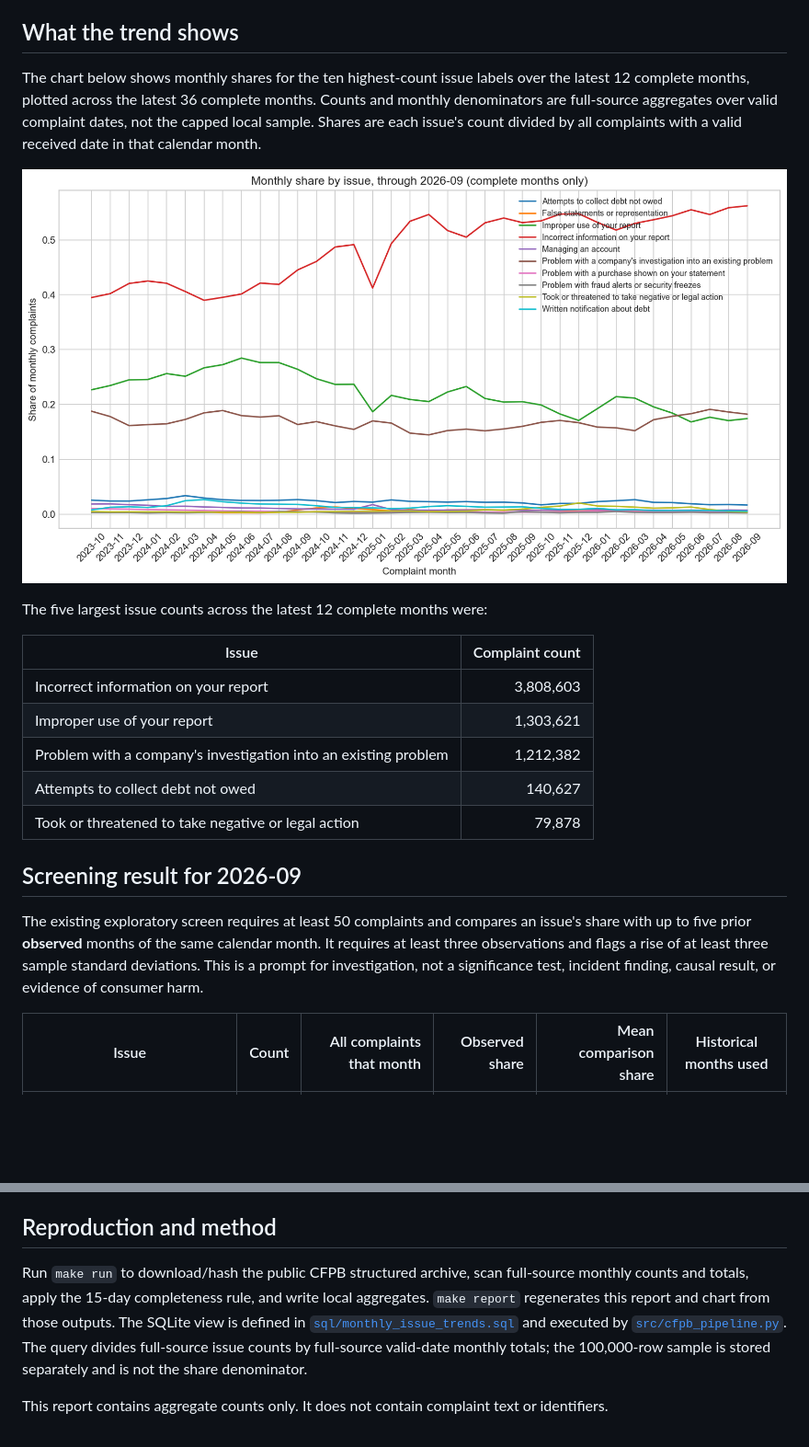
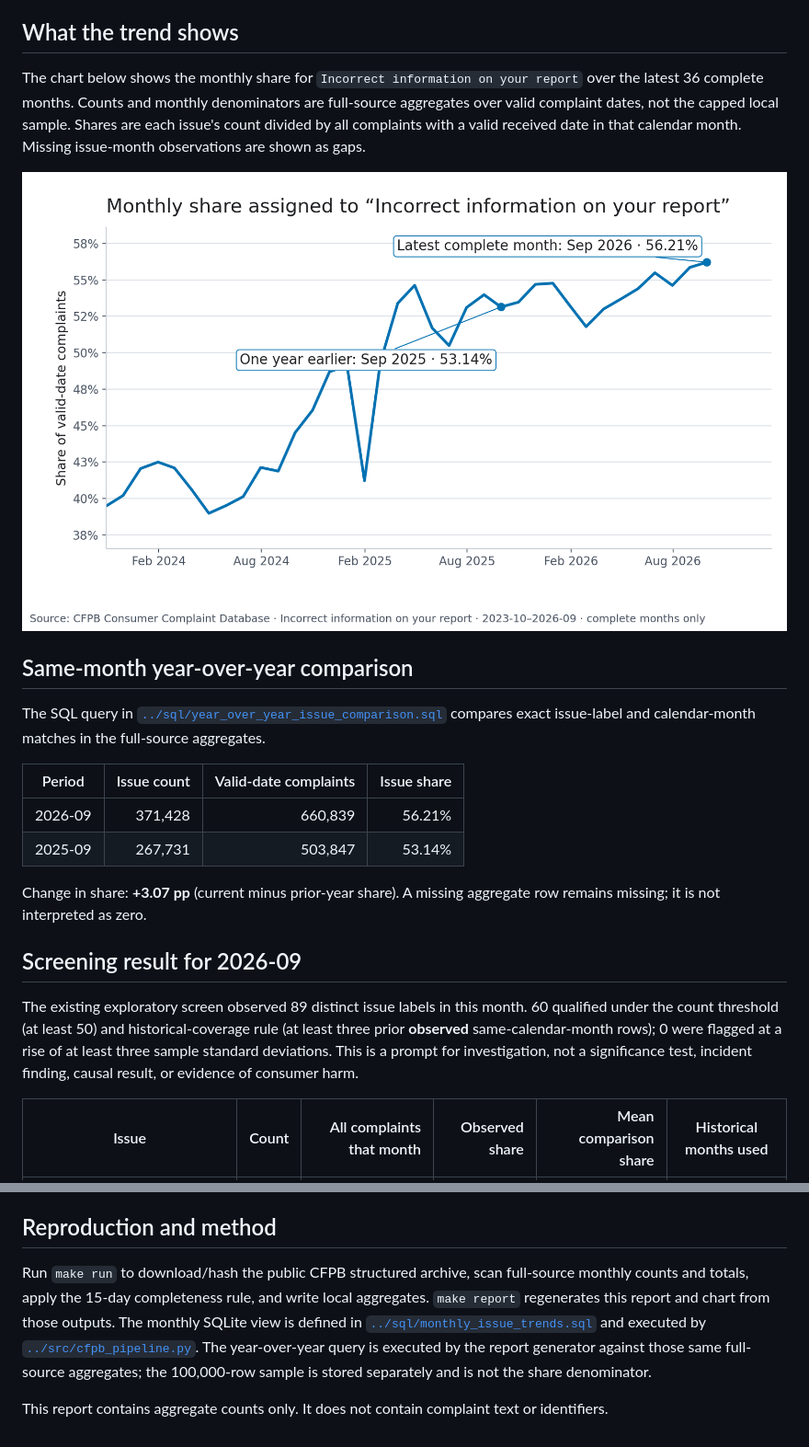
Before and after one commit to MursalEhsan/consumer-protection-intelligence, a Markdown page: reports/structured_trends.md, 2 parts joined by grey strips. Shown at 92% size. Rendered like a GitHub page; pictures changed too: reports/issue_trends.png; blank space fills up the shorter version.

```diff
--- a/reports/structured_trends.md
+++ b/reports/structured_trends.md
@@ -6,5 +6,5 @@
 
 ## What the trend shows
 
-The chart below shows monthly shares for the ten highest-count issue labels over the latest 12 complete months, plotted across the latest 36 complete months. Counts and monthly denominators are full-source aggregates over valid complaint dates, not the capped local sample. Shares are each issue's count divided by all complaints with a valid received date in that calendar month.
+The chart below shows the monthly share for `Incorrect information on your report` over the latest 36 complete months. Counts and monthly denominators are full-source aggregates over valid complaint dates, not the capped local sample. Shares are each issue's count divided by all complaints with a valid received date in that calendar month. Missing issue-month observations are shown as gaps.
 
@@ -12,17 +12,18 @@ The chart below shows monthly shares for the ten highest-count issue labels over
 
-The five largest issue counts across the latest 12 complete months were:
+## Same-month year-over-year comparison
 
-| Issue | Complaint count |
-|---|---:|
-| Incorrect information on your report | 3,808,603 |
-| Improper use of your report | 1,303,621 |
-| Problem with a company's investigation into an existing problem | 1,212,382 |
-| Attempts to collect debt not owed | 140,627 |
-| Took or threatened to take negative or legal action | 79,878 |
+The SQL query in [`../sql/year_over_year_issue_comparison.sql`](../sql/year_over_year_issue_comparison.sql) compares exact issue-label and calendar-month matches in the full-source aggregates.
+
+| Period | Issue count | Valid-date complaints | Issue share |
+|---|---:|---:|---:|
+| 2026-09 | 371,428 | 660,839 | 56.21% |
+| 2025-09 | 267,731 | 503,847 | 53.14% |
+
+Change in share: **+3.07 pp** (current minus prior-year share). A missing aggregate row remains missing; it is not interpreted as zero.
 
 ## Screening result for 2026-09
 
-The existing exploratory screen requires at least 50 complaints and compares an issue's share with up to five prior **observed** months of the same calendar month. It requires at least three observations and flags a rise of at least three sample standard deviations. This is a prompt for investigation, not a significance test, incident finding, causal result, or evidence of consumer harm.
+The existing exploratory screen observed 89 distinct issue labels in this month. 60 qualified under the count threshold (at least 50) and historical-coverage rule (at least three prior **observed** same-calendar-month rows); 0 were flagged at a rise of at least three sample standard deviations. This is a prompt for investigation, not a significance test, incident finding, causal result, or evidence of consumer harm.
 
 | Issue | Count | All complaints that month | Observed share | Mean comparison share | Historical months used |
 |---|---:|---:|---:|---:|---|
@@ -34,6 +35,6 @@ Missing issue-month rows are not zero-filled by the existing comparison; absent
 
 ## Reproduction and method
 
-Run `make run` to download/hash the public CFPB structured archive, scan full-source monthly counts and totals, apply the 15-day completeness rule, and write local aggregates. `make report` regenerates this report and chart from those outputs. The SQLite view is defined in [`sql/monthly_issue_trends.sql`](../sql/monthly_issue_trends.sql) and executed by [`src/cfpb_pipeline.py`](../src/cfpb_pipeline.py). The query divides full-source issue counts by full-source valid-date monthly totals; the 100,000-row sample is stored separately and is not the share denominator.
+Run `make run` to download/hash the public CFPB structured archive, scan full-source monthly counts and totals, apply the 15-day completeness rule, and write local aggregates. `make report` regenerates this report and chart from those outputs. The monthly SQLite view is defined in [`../sql/monthly_issue_trends.sql`](../sql/monthly_issue_trends.sql) and executed by [`../src/cfpb_pipeline.py`](../src/cfpb_pipeline.py). The year-over-year query is executed by the report generator against those same full-source aggregates; the 100,000-row sample is stored separately and is not the share denominator.
 
 This report contains aggregate counts only. It does not contain complaint text or identifiers.
```
Also changed, not shown: other parts of reports/structured_trends.md (+1 -1 lines), README.md (+9 -10 lines), 5 other files.
